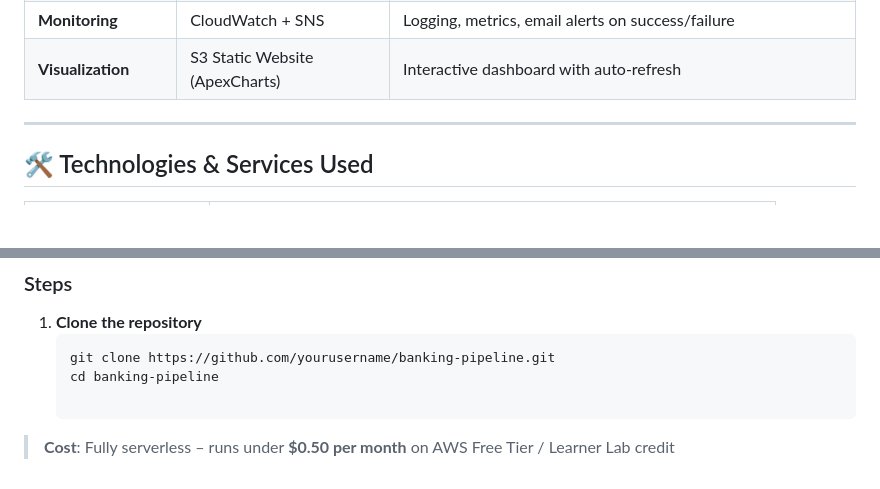
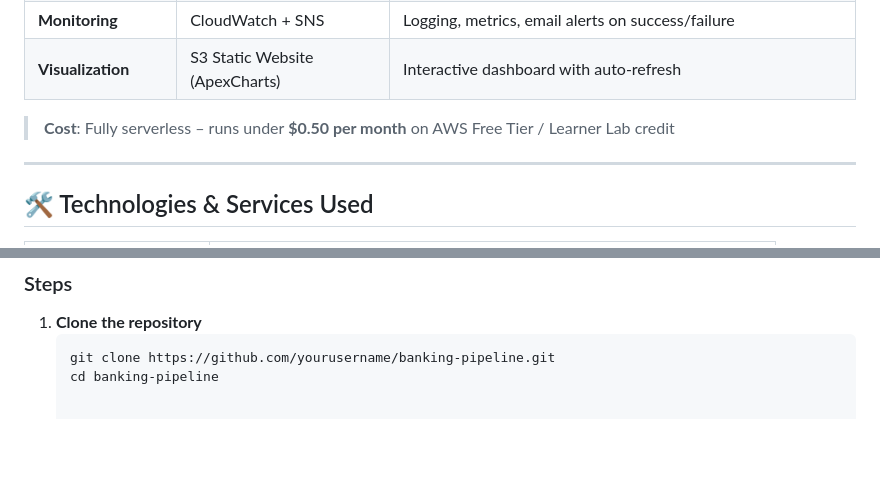
Before and after one commit to iHazelly/Banking-Transaction-Data-Pipeline-, a Markdown page: README.md, 2 parts joined by grey strips. Rendered like a GitHub page; blank space fills up the shorter version.

````diff
--- a/README.md
+++ b/README.md
@@ -42,7 +42,7 @@ Banks process millions of transactions daily. Traditional batch jobs run at midn
 | **Monitoring** | CloudWatch + SNS | Logging, metrics, email alerts on success/failure |
 | **Visualization** | S3 Static Website (ApexCharts) | Interactive dashboard with auto‑refresh |
 
-
+> **Cost**: Fully serverless – runs under **$0.50 per month** on AWS Free Tier / Learner Lab credit
 
 ---
 
@@ -107,5 +107,3 @@ Banks process millions of transactions daily. Traditional batch jobs run at midn
    ```bash
    git clone https://github.com/yourusername/banking-pipeline.git
    cd banking-pipeline
-
-> **Cost**: Fully serverless – runs under **$0.50 per month** on AWS Free Tier / Learner Lab credit
````
